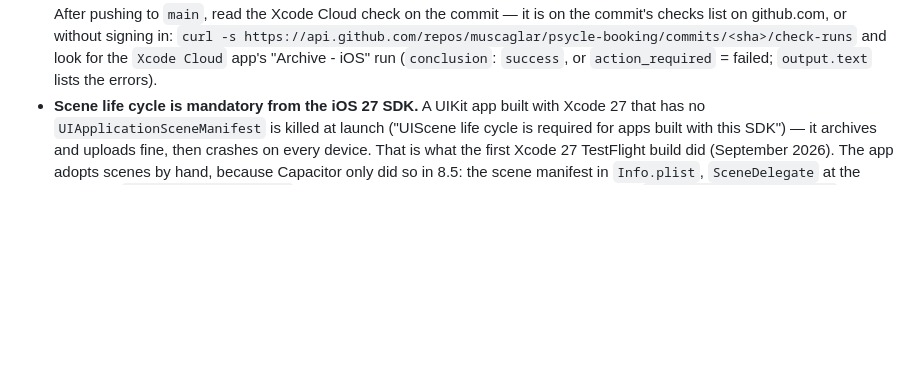
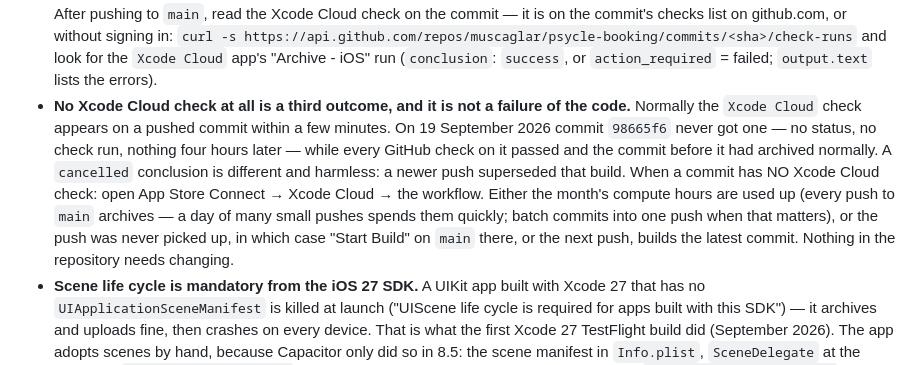
Before and after one commit to muscaglar/psycle-booking, a Markdown page: ios-app/CICD.md, the part around the change. GitHub-like rendering; blank space fills up the shorter version.

Commit message:
Docs: what to do when a push gets no Xcode Cloud build at all
- ios-app/CICD.md:
  - The usual-week commit (98665f6) never received an Xcode Cloud check: no
    status and no check run hours after the push. Every GitHub check on it
    passed, and the commit before it archived normally.
  - A new gotcha records how to tell that apart from a failed build, and from a
    superseded ("cancelled") one.
  - It says where to look: compute hours, or a push that was never picked up.
    "Start Build" on main, or the next push, builds the latest commit.
- IMPROVEMENTS-2026-09.md: known leftover. The usual-week review sheet is
  cramped on an SE-size phone when a waitlist row is ticked. It scrolls, and
  nothing is blocked.

```diff
--- a/ios-app/CICD.md
+++ b/ios-app/CICD.md
@@ -100,6 +100,17 @@ build's **What to Test** notes so testers know channel 3 exists.
   `curl -s https://api.github.com/repos/muscaglar/psycle-booking/commits/<sha>/check-runs`
   and look for the `Xcode Cloud` app's "Archive - iOS" run (`conclusion`:
   `success`, or `action_required` = failed; `output.text` lists the errors).
+- **No Xcode Cloud check at all is a third outcome, and it is not a failure of the
+  code.** Normally the `Xcode Cloud` check appears on a pushed commit within a few
+  minutes. On 19 September 2026 commit `98665f6` never got one — no status, no
+  check run, nothing four hours later — while every GitHub check on it passed and
+  the commit before it had archived normally. A `cancelled` conclusion is different
+  and harmless: a newer push superseded that build. When a commit has NO Xcode Cloud
+  check: open App Store Connect → Xcode Cloud → the workflow. Either the month's
+  compute hours are used up (every push to `main` archives — a day of many small
+  pushes spends them quickly; batch commits into one push when that matters), or
+  the push was never picked up, in which case "Start Build" on `main` there, or
+  the next push, builds the latest commit. Nothing in the repository needs changing.
 - **Scene life cycle is mandatory from the iOS 27 SDK.** A UIKit app built
   with Xcode 27 that has no `UIApplicationSceneManifest` is killed at launch
   ("UIScene life cycle is required for apps built with this SDK") — it
```
Also changed, not shown: IMPROVEMENTS-2026-09.md (+5 -0 lines).
